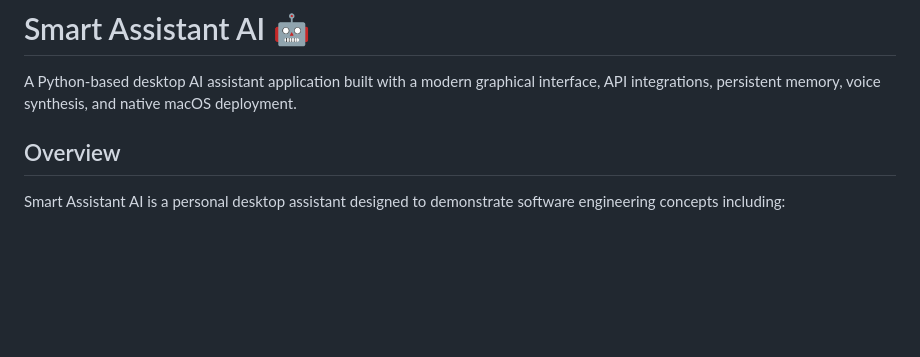
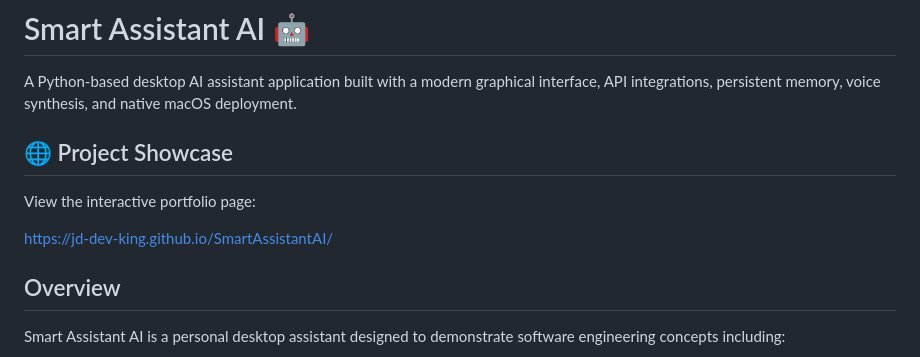
Before and after one commit to jd-dev-king/SmartAssistantAI, a Markdown page: README.md, the part around the change. Rendered like a GitHub page; blank space fills up the shorter version.

Commit message:
Add project showcase section to README
Added a project showcase section with a link to the interactive portfolio page.

```diff
--- a/README.md
+++ b/README.md
@@ -1,6 +1,12 @@
 # Smart Assistant AI 🤖
 
 A Python-based desktop AI assistant application built with a modern graphical interface, API integrations, persistent memory, voice synthesis, and native macOS deployment.
+
+## 🌐 Project Showcase
+
+View the interactive portfolio page:
+
+https://jd-dev-king.github.io/SmartAssistantAI/
 
 ## Overview
 
```
